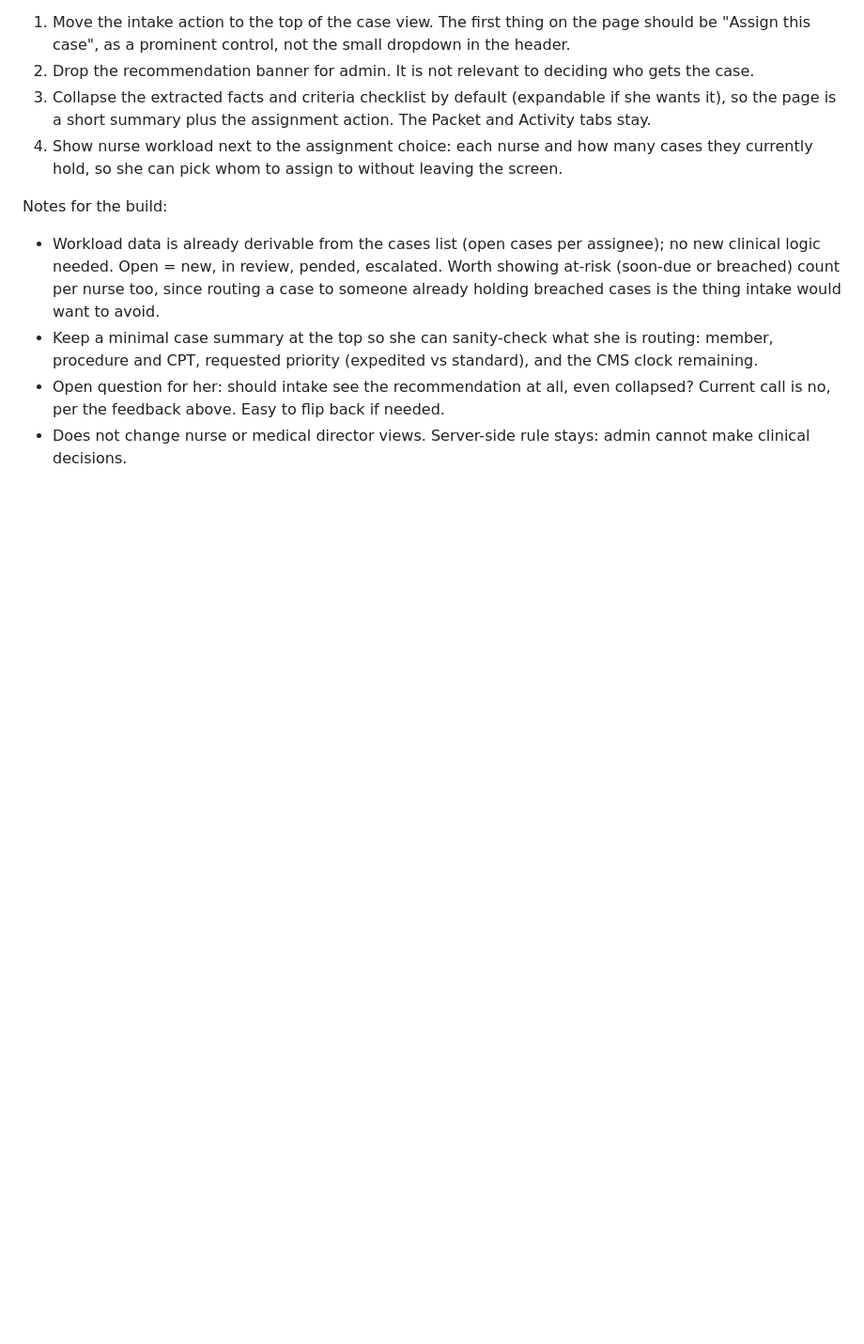
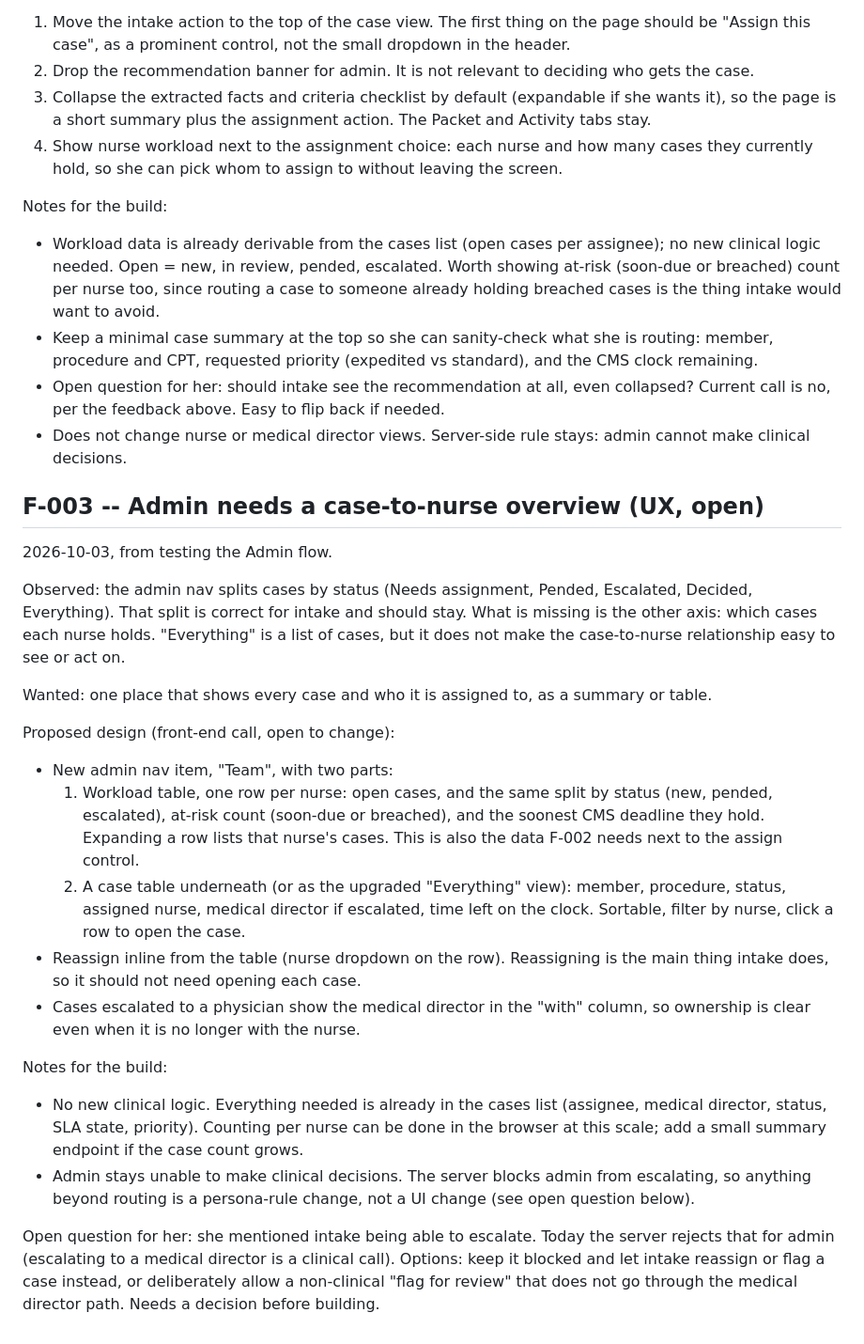
Before and after one commit to nishamishra12/humana-pa-prototype, a Markdown page: docs/PRODUCT_FEEDBACK.md, the part around the change. Shown at 94% size. Rendered like a GitHub page; blank space fills up the shorter version.

Commit message:
Product feedback F-003: admin case-to-nurse overview
Co-Authored-By: Claude Sonnet 5.5 <noreply@anthropic.com>

```diff
--- a/docs/PRODUCT_FEEDBACK.md
+++ b/docs/PRODUCT_FEEDBACK.md
@@ -58,3 +58,39 @@ Notes for the build:
   call is no, per the feedback above. Easy to flip back if needed.
 - Does not change nurse or medical director views. Server-side rule stays: admin cannot make
   clinical decisions.
+
+## F-003 -- Admin needs a case-to-nurse overview (UX, open)
+2026-10-03, from testing the Admin flow.
+
+Observed: the admin nav splits cases by status (Needs assignment, Pended, Escalated, Decided,
+Everything). That split is correct for intake and should stay. What is missing is the other
+axis: which cases each nurse holds. "Everything" is a list of cases, but it does not make the
+case-to-nurse relationship easy to see or act on.
+
+Wanted: one place that shows every case and who it is assigned to, as a summary or table.
+
+Proposed design (front-end call, open to change):
+- New admin nav item, "Team", with two parts:
+  1. Workload table, one row per nurse: open cases, and the same split by status (new, pended,
+     escalated), at-risk count (soon-due or breached), and the soonest CMS deadline they hold.
+     Expanding a row lists that nurse's cases. This is also the data F-002 needs next to the
+     assign control.
+  2. A case table underneath (or as the upgraded "Everything" view): member, procedure, status,
+     assigned nurse, medical director if escalated, time left on the clock. Sortable, filter by
+     nurse, click a row to open the case.
+- Reassign inline from the table (nurse dropdown on the row). Reassigning is the main thing
+  intake does, so it should not need opening each case.
+- Cases escalated to a physician show the medical director in the "with" column, so ownership is
+  clear even when it is no longer with the nurse.
+
+Notes for the build:
+- No new clinical logic. Everything needed is already in the cases list (assignee, medical
+  director, status, SLA state, priority). Counting per nurse can be done in the browser at this
+  scale; add a small summary endpoint if the case count grows.
+- Admin stays unable to make clinical decisions. The server blocks admin from escalating, so
+  anything beyond routing is a persona-rule change, not a UI change (see open question below).
+
+Open question for her: she mentioned intake being able to escalate. Today the server rejects
+that for admin (escalating to a medical director is a clinical call). Options: keep it blocked
+and let intake reassign or flag a case instead, or deliberately allow a non-clinical "flag for
+review" that does not go through the medical director path. Needs a decision before building.
```
